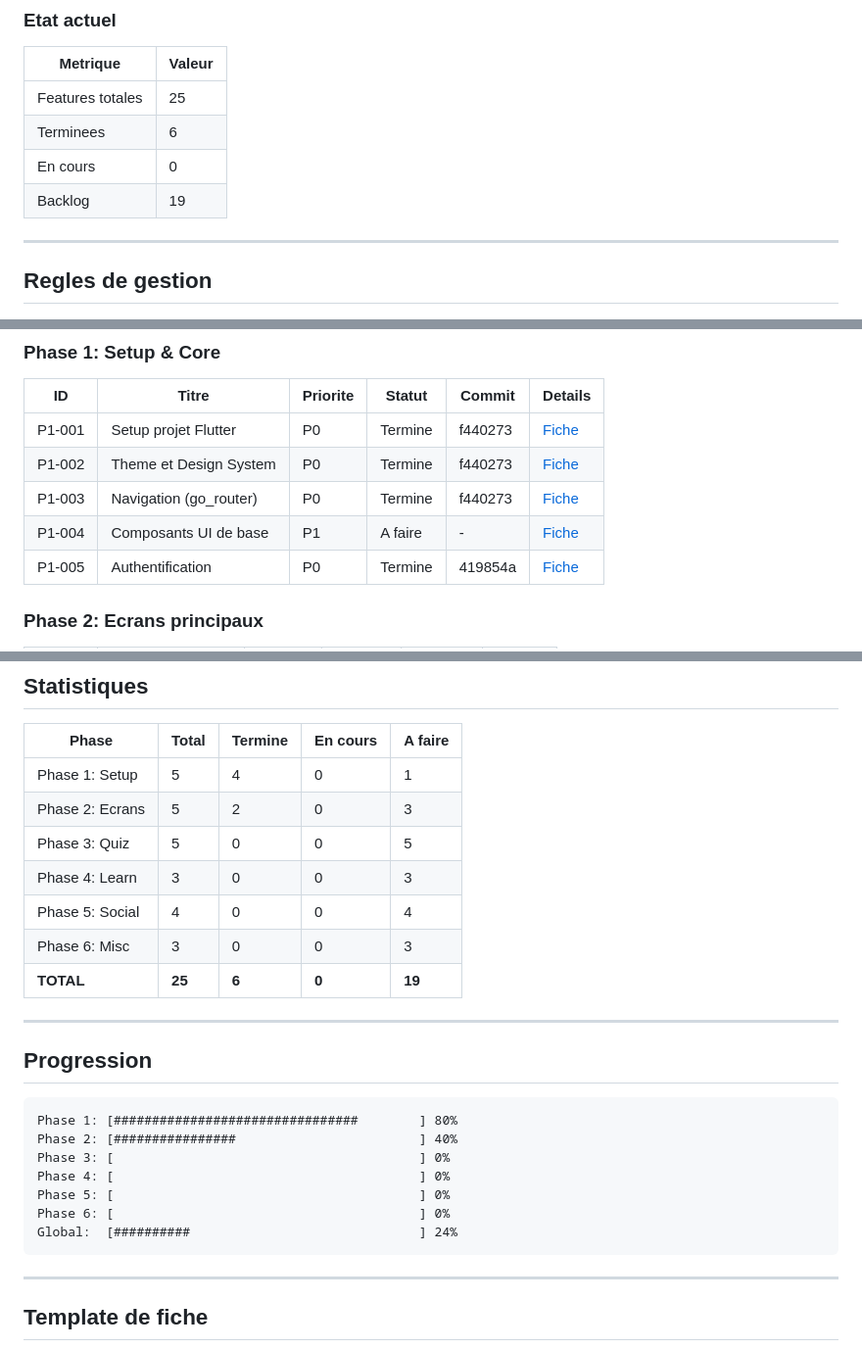
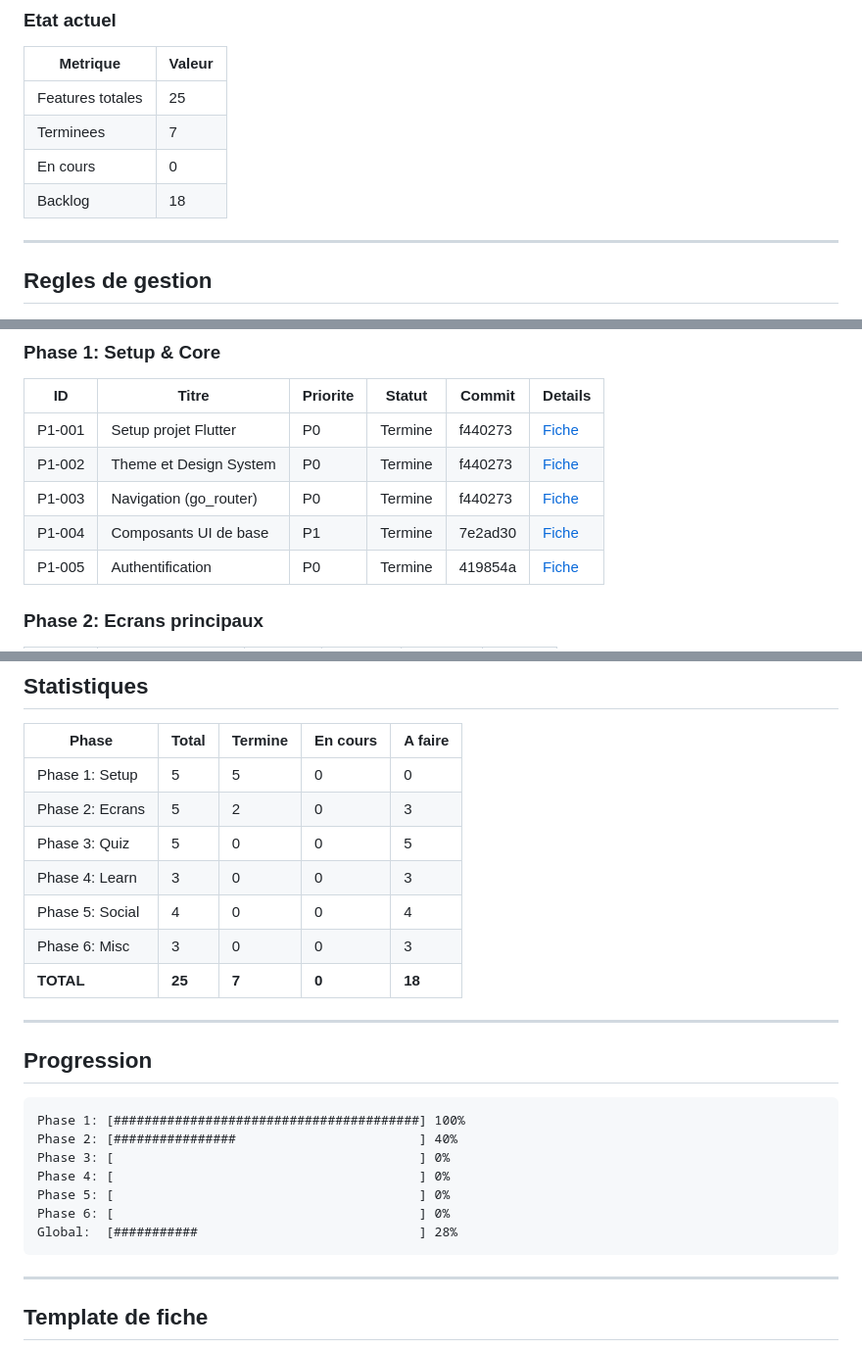
Before and after one commit to Bidiche49/ASTBlitz, a Markdown page: .claude/FEATURES/FEATURES.md, 3 parts joined by grey strips. Shown at 98% size. Drawn GitHub-style.

Commit message:
docs(features): P1-004 termine, Phase 1 complete
- P1-004 deplace vers COMPLETED
- Phase 1 a 100% (5/5 features)
- Progression globale 28%

Tests: flutter test OK
Compile: flutter analyze OK

````diff
--- a/.claude/FEATURES/FEATURES.md
+++ b/.claude/FEATURES/FEATURES.md
@@ -16,9 +16,9 @@ Implementer l'application AST Blitz Flutter basee sur les specs de `FLUTTER_SPEC
 | Metrique | Valeur |
 |----------|--------|
 | Features totales | 25 |
-| Terminees | 6 |
+| Terminees | 7 |
 | En cours | 0 |
-| Backlog | 19 |
+| Backlog | 18 |
 
 ---
 
@@ -76,7 +76,7 @@ FEATURES/
 | P1-001 | Setup projet Flutter | P0 | Termine | f440273 | [Fiche](./COMPLETED/P1-001.md) |
 | P1-002 | Theme et Design System | P0 | Termine | f440273 | [Fiche](./COMPLETED/P1-002.md) |
 | P1-003 | Navigation (go_router) | P0 | Termine | f440273 | [Fiche](./COMPLETED/P1-003.md) |
-| P1-004 | Composants UI de base | P1 | A faire | - | [Fiche](./BACKLOG/P1-004.md) |
+| P1-004 | Composants UI de base | P1 | Termine | 7e2ad30 | [Fiche](./COMPLETED/P1-004.md) |
 | P1-005 | Authentification | P0 | Termine | 419854a | [Fiche](./COMPLETED/P1-005.md) |
 
 ### Phase 2: Ecrans principaux
@@ -130,26 +130,26 @@ FEATURES/
 
 | Phase | Total | Termine | En cours | A faire |
 |-------|-------|---------|----------|---------|
-| Phase 1: Setup | 5 | 4 | 0 | 1 |
+| Phase 1: Setup | 5 | 5 | 0 | 0 |
 | Phase 2: Ecrans | 5 | 2 | 0 | 3 |
 | Phase 3: Quiz | 5 | 0 | 0 | 5 |
 | Phase 4: Learn | 3 | 0 | 0 | 3 |
 | Phase 5: Social | 4 | 0 | 0 | 4 |
 | Phase 6: Misc | 3 | 0 | 0 | 3 |
-| **TOTAL** | **25** | **6** | **0** | **19** |
+| **TOTAL** | **25** | **7** | **0** | **18** |
 
 ---
 
 ## Progression
 
 ```
-Phase 1: [################################        ] 80%
+Phase 1: [########################################] 100%
 Phase 2: [################                        ] 40%
 Phase 3: [                                        ] 0%
 Phase 4: [                                        ] 0%
 Phase 5: [                                        ] 0%
 Phase 6: [                                        ] 0%
-Global:  [##########                              ] 24%
+Global:  [###########                             ] 28%
 ```
 
 ---
````
Also changed, not shown: 2 other files.
